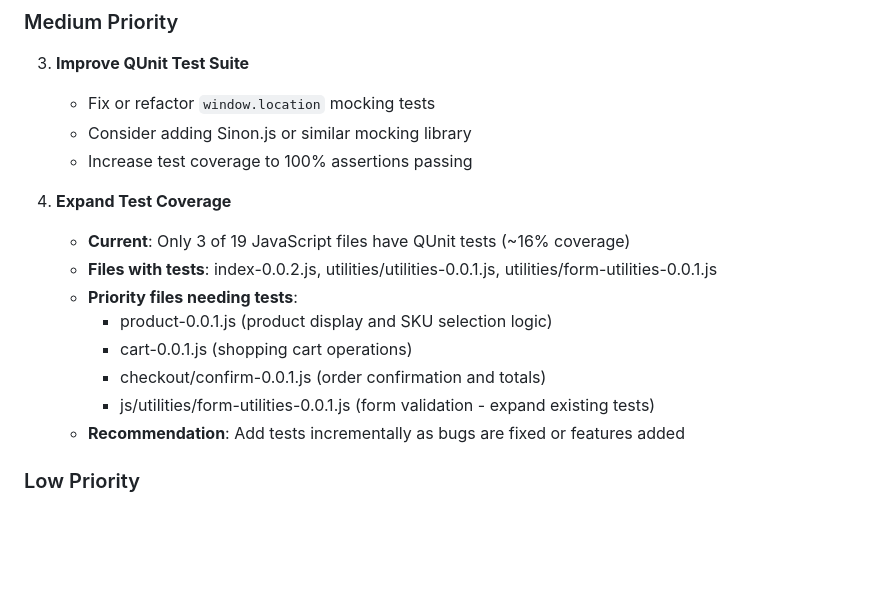
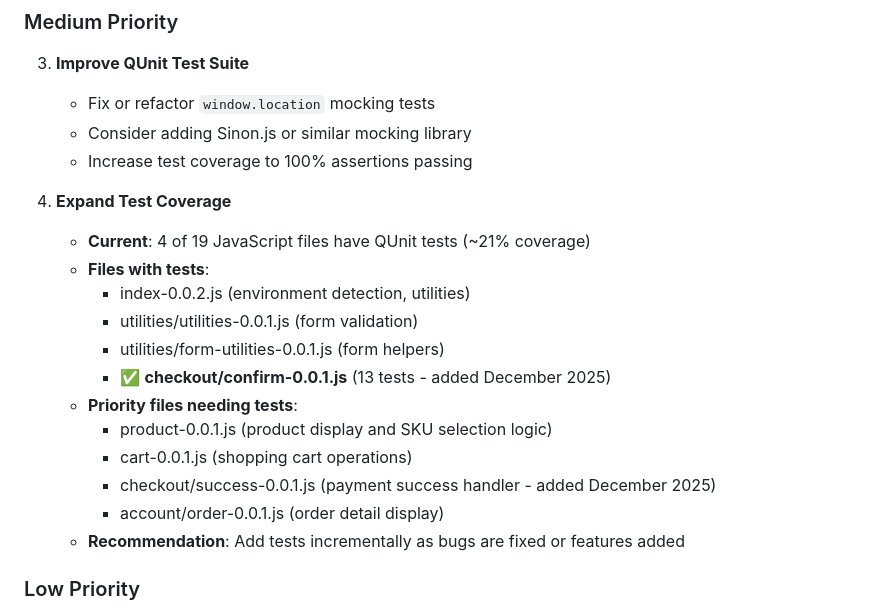
Before and after one commit to bartgottschalk/startup_web_app_client_side, a Markdown page: KNOWN_ISSUES.md, the part around the change. GitHub-like rendering; blank space fills up the shorter version.

```diff
--- a/KNOWN_ISSUES.md
+++ b/KNOWN_ISSUES.md
@@ -148,13 +148,17 @@ docker-compose exec -e HEADLESS=TRUE backend python manage.py test functional_te
    - Increase test coverage to 100% assertions passing
 
 4. **Expand Test Coverage**
-   - **Current**: Only 3 of 19 JavaScript files have QUnit tests (~16% coverage)
-   - **Files with tests**: index-0.0.2.js, utilities/utilities-0.0.1.js, utilities/form-utilities-0.0.1.js
+   - **Current**: 4 of 19 JavaScript files have QUnit tests (~21% coverage)
+   - **Files with tests**:
+     - index-0.0.2.js (environment detection, utilities)
+     - utilities/utilities-0.0.1.js (form validation)
+     - utilities/form-utilities-0.0.1.js (form helpers)
+     - ✅ **checkout/confirm-0.0.1.js** (13 tests - added December 2025)
    - **Priority files needing tests**:
      - product-0.0.1.js (product display and SKU selection logic)
      - cart-0.0.1.js (shopping cart operations)
-     - checkout/confirm-0.0.1.js (order confirmation and totals)
-     - js/utilities/form-utilities-0.0.1.js (form validation - expand existing tests)
+     - checkout/success-0.0.1.js (payment success handler - added December 2025)
+     - account/order-0.0.1.js (order detail display)
    - **Recommendation**: Add tests incrementally as bugs are fixed or features added
 
 ### Low Priority
```
Also changed, not shown: README.md (+9 -5 lines).
